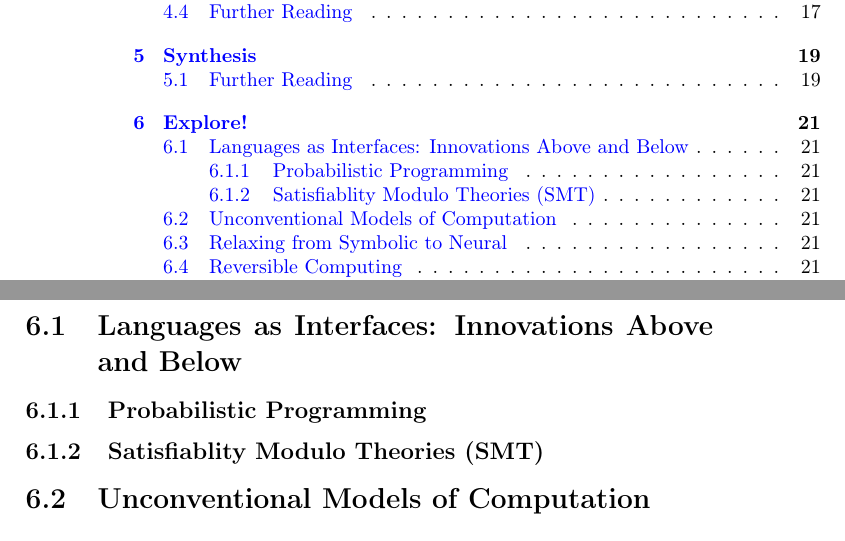
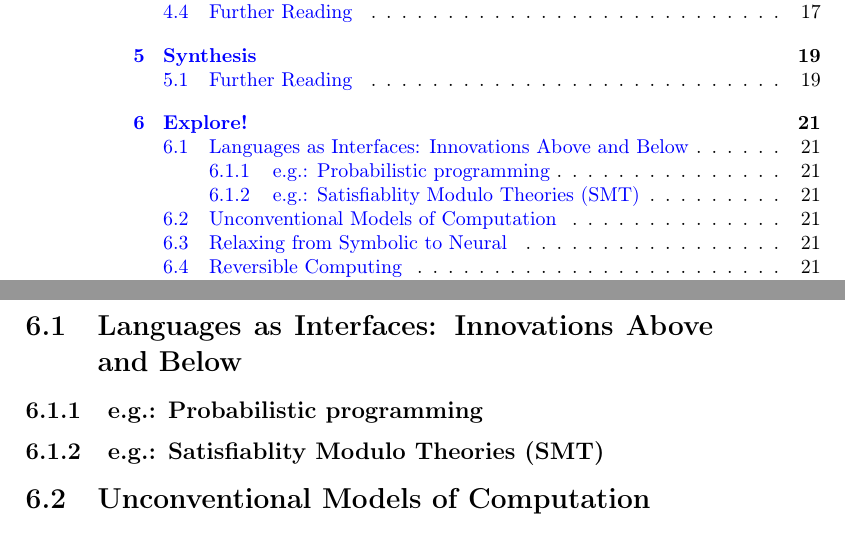
Before and after one commit to namin/metaprogramming-lecture-notes, a LaTeX thesis (lecture-notes.tex, which reads 6-explore.tex): two parts of pages 4 and 21 of 32, joined at a grey line, cut so that both start at the same text. Compiled offline with pdfLaTeX; a missing font is replaced by an installed copy or a similar font.

Commit message:
clarify toc

```diff
--- a/6-explore.tex
+++ b/6-explore.tex
@@ -1,8 +1,8 @@
 \chapter{Explore!}
 
 \section{Languages as Interfaces: Innovations Above and Below}
-\subsection{Probabilistic Programming}
-\subsection{Satisfiablity Modulo Theories (SMT)}
+\subsection{e.g.: Probabilistic programming}
+\subsection{e.g.: Satisfiablity Modulo Theories (SMT)}
 
 \section{Unconventional Models of Computation}
 
```
Also changed, not shown: lecture-notes.pdf.
